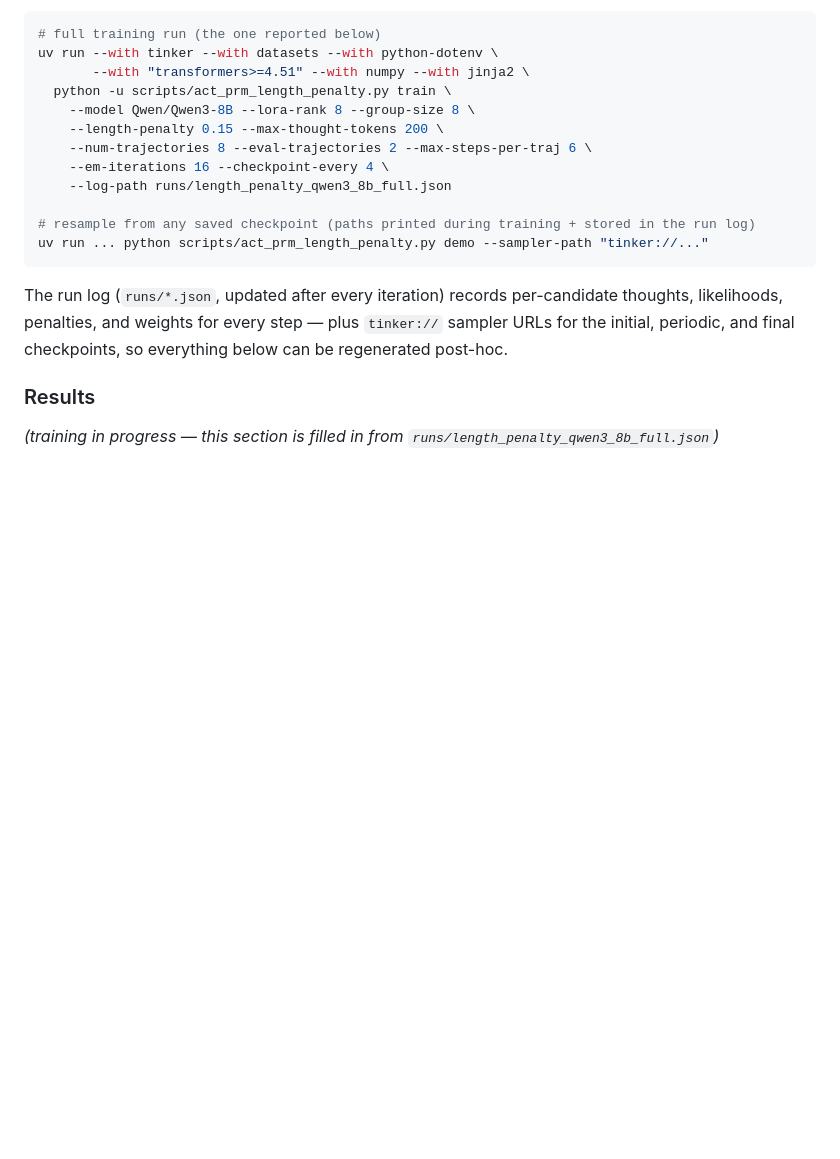
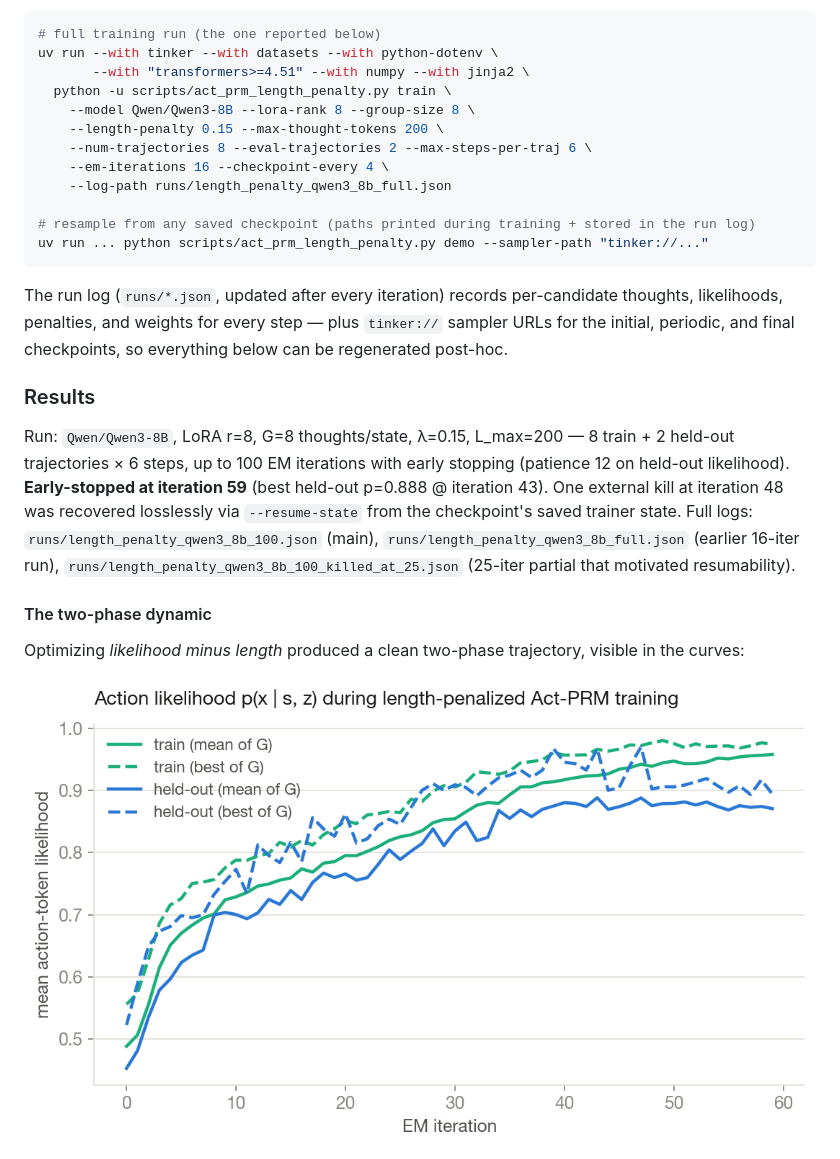
Before and after one commit to mzio/act-prm-blog, a Markdown page: README.md, the part around the change printed below. GitHub-like rendering; pictures changed too: assets/img/lenpen-likelihood.png (added); blank space fills up the shorter version.

```diff
--- a/README.md
+++ b/README.md
@@ -95,4 +95,17 @@ periodic, and final checkpoints, so everything below can be regenerated post-hoc
 
 ### Results
 
-_(training in progress — this section is filled in from `runs/length_penalty_qwen3_8b_full.json`)_
+Run: `Qwen/Qwen3-8B`, LoRA r=8, G=8 thoughts/state, λ=0.15, L_max=200 — 8 train + 2 held-out
+trajectories × 6 steps, up to 100 EM iterations with early stopping (patience 12 on held-out
+likelihood). **Early-stopped at iteration 59** (best held-out p=0.888 @ iteration 43). One external
+kill at iteration 48 was recovered losslessly via `--resume-state` from the checkpoint's saved
+trainer state. Full logs: `runs/length_penalty_qwen3_8b_100.json` (main),
+`runs/length_penalty_qwen3_8b_full.json` (earlier 16-iter run),
+`runs/length_penalty_qwen3_8b_100_killed_at_25.json` (25-iter partial that motivated resumability).
+
+#### The two-phase dynamic
+
+Optimizing *likelihood minus length* produced a clean two-phase trajectory, visible in the curves:
+
+![Action likelihood during training](assets/img/lenpen-likelihood.png)
+
```
Also changed, not shown: other parts of README.md (+54 -0 lines), assets/img/lenpen-thought-length.png (added), 3 other files.
